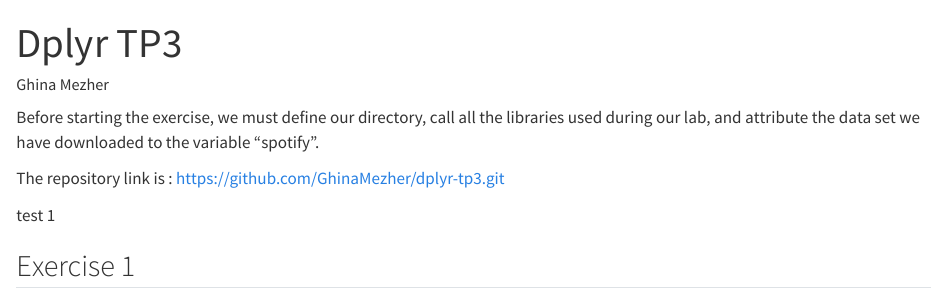
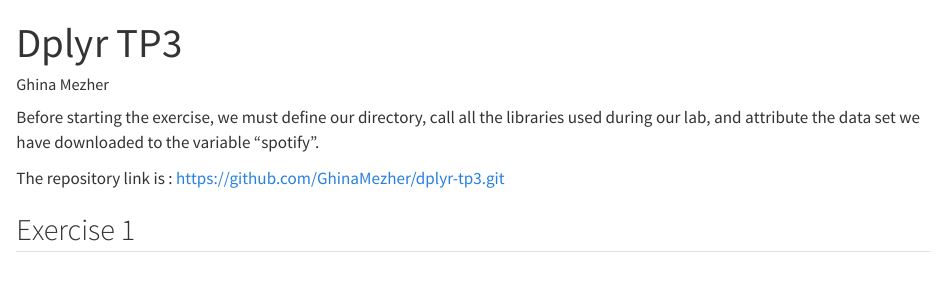
Before and after one commit to GhinaMezher/dplyr-tp3, a Quarto document (dplyr-tp3.qmd): the page in a window 1100 px wide, from its top. Rendered offline with R 4.5, knitr and Pandoc in place of Quarto, with nearby package versions; the code chunks are not run, so their results and figures are left out; common packages that the code uses without loading them are loaded.

Commit message:
Update dplyr-tp3.qmd
Deleting test 1 to see if pull works on R.

````diff
--- a/dplyr-tp3.qmd
+++ b/dplyr-tp3.qmd
@@ -9,8 +9,6 @@ format: html
 Before starting the exercise, we must define our directory, call all the libraries used during our lab, and attribute the data set we have downloaded to the variable "spotify".
 
 The repository link is : https://github.com/GhinaMezher/dplyr-tp3.git
-
-test 1
 
 
 ```{r}
````
